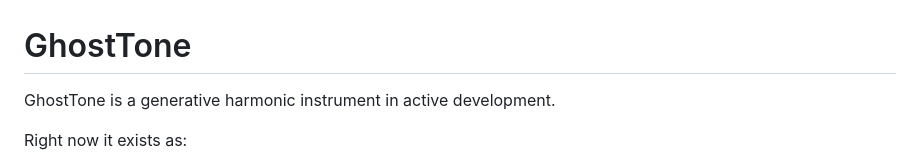
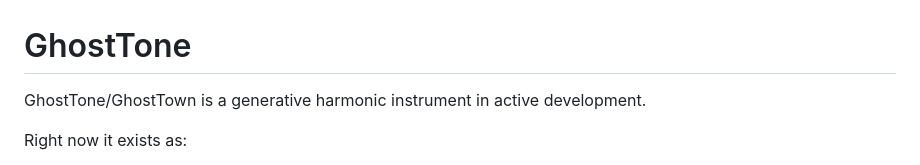
Before and after one commit to nonnulla42/GHOSTTONE-plug-in-instrument, a Markdown page: README.md, the part around the change. Drawn GitHub-style.

```diff
--- a/README.md
+++ b/README.md
@@ -1,6 +1,6 @@
 # GhostTone
 
-GhostTone is a generative harmonic instrument in active development.
+GhostTone/GhostTown is a generative harmonic instrument in active development.
 
 Right now it exists as:
 
```
